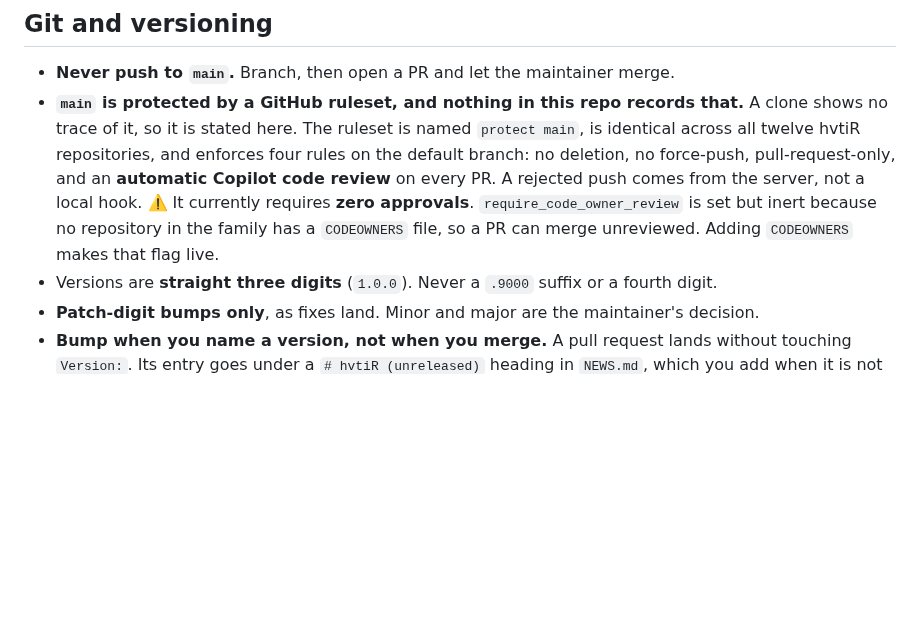
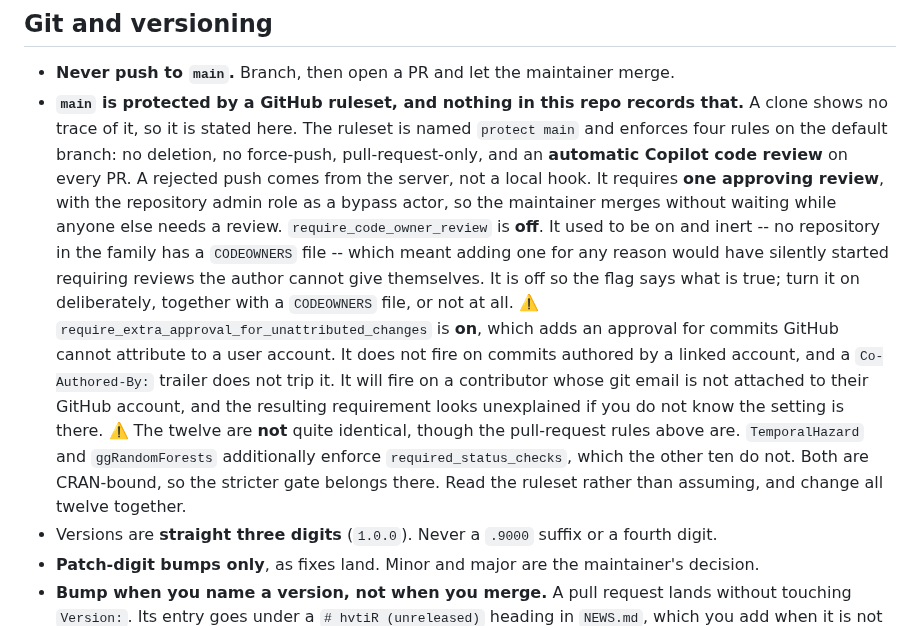
Before and after one commit to ehrlinger/hvtiR, a Markdown page: AGENTS.md, the part around the change. Rendered like a GitHub page; blank space fills up the shorter version.

Commit message:
docs: record the ruleset as it actually stands
The ruleset paragraph described a state that no longer holds, and two of its
claims were never true.

main now requires one approving review across all twelve repositories, with
the repository admin role as a bypass actor, so the maintainer merges without
waiting and anyone else needs a review. require_code_owner_review is off. It
was on and inert, since no repository in the family has a CODEOWNERS file, and
the note here read as though adding one were a goal -- when in fact adding one
for any reason would have silently started requiring reviews an author cannot
give themselves.

Two things were undocumented. require_extra_approval_for_unattributed_changes
has been on throughout; it does not fire on commits from a linked account and
a Co-Authored-By trailer does not trip it, but it will fire on a contributor
whose git email is unlinked, and the requirement looks unexplained if you do
not know it exists. And the twelve were never identical: TemporalHazard and
ggRandomForests also enforce required_status_checks, which the other ten do
not. require_code_owner_review had likewise been on in seven and off in five.

Co-Authored-By: Claude Opus 5 <noreply@anthropic.com>

```diff
--- a/AGENTS.md
+++ b/AGENTS.md
@@ -96,13 +96,26 @@ Do not read a green PR as broader assurance than it gives.
 
 - **Never push to `main`.** Branch, then open a PR and let the maintainer merge.
 - **`main` is protected by a GitHub ruleset, and nothing in this repo records that.** A clone
-  shows no trace of it, so it is stated here. The ruleset is named `protect main`, is
-  identical across all twelve hvtiR repositories, and enforces four rules on the default
-  branch: no deletion, no force-push, pull-request-only, and an **automatic Copilot code
-  review** on every PR. A rejected push comes from the server, not a local hook.
-  ⚠️ It currently requires **zero approvals**. `require_code_owner_review` is set but inert
-  because no repository in the family has a `CODEOWNERS` file, so a PR can merge unreviewed.
-  Adding `CODEOWNERS` makes that flag live.
+  shows no trace of it, so it is stated here. The ruleset is named `protect main` and
+  enforces four rules on the default branch: no deletion, no force-push,
+  pull-request-only, and an **automatic Copilot code review** on every PR. A rejected
+  push comes from the server, not a local hook.
+  It requires **one approving review**, with the repository admin role as a bypass
+  actor, so the maintainer merges without waiting while anyone else needs a review.
+  `require_code_owner_review` is **off**. It used to be on and inert -- no repository in
+  the family has a `CODEOWNERS` file -- which meant adding one for any reason would have
+  silently started requiring reviews the author cannot give themselves. It is off so the
+  flag says what is true; turn it on deliberately, together with a `CODEOWNERS` file, or
+  not at all.
+  ⚠️ `require_extra_approval_for_unattributed_changes` is **on**, which adds an approval
+  for commits GitHub cannot attribute to a user account. It does not fire on commits
+  authored by a linked account, and a `Co-Authored-By:` trailer does not trip it. It will
+  fire on a contributor whose git email is not attached to their GitHub account, and the
+  resulting requirement looks unexplained if you do not know the setting is there.
+  ⚠️ The twelve are **not** quite identical, though the pull-request rules above are.
+  `TemporalHazard` and `ggRandomForests` additionally enforce `required_status_checks`,
+  which the other ten do not. Both are CRAN-bound, so the stricter gate belongs there.
+  Read the ruleset rather than assuming, and change all twelve together.
 - Versions are **straight three digits** (`1.0.0`). Never a `.9000` suffix or a fourth digit.
 - **Patch-digit bumps only**, as fixes land. Minor and major are the maintainer's decision.
 - **Bump when you name a version, not when you merge.** A pull request lands without touching
```
